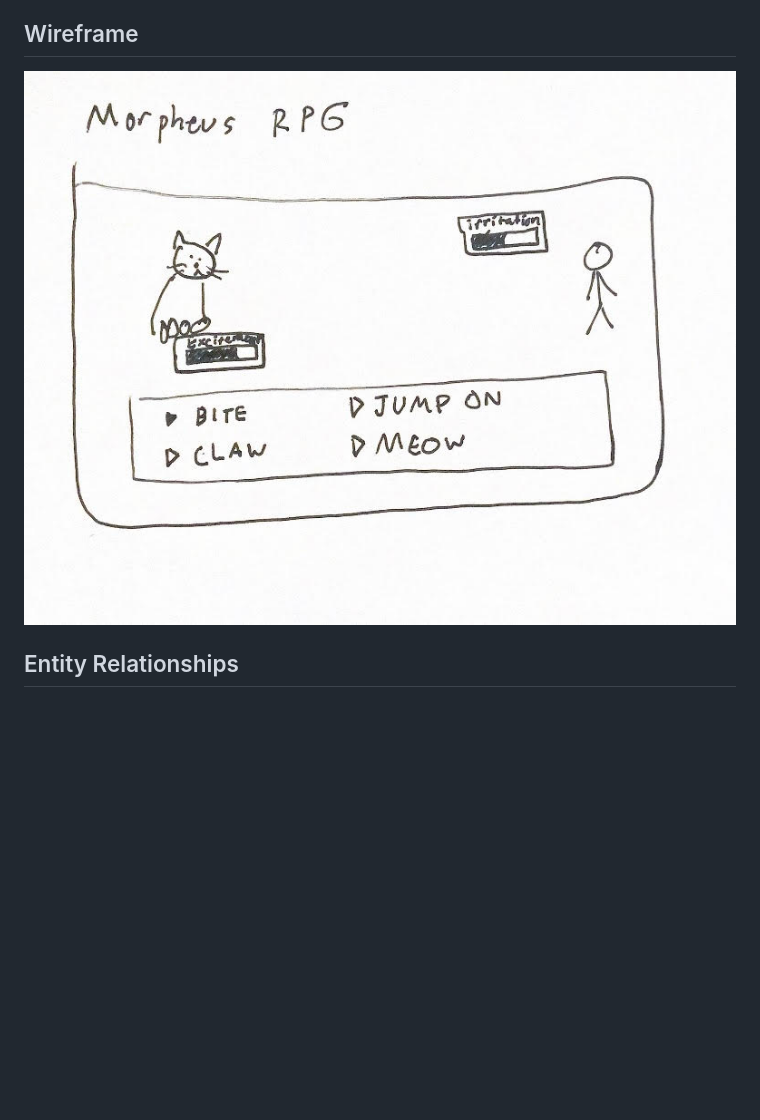
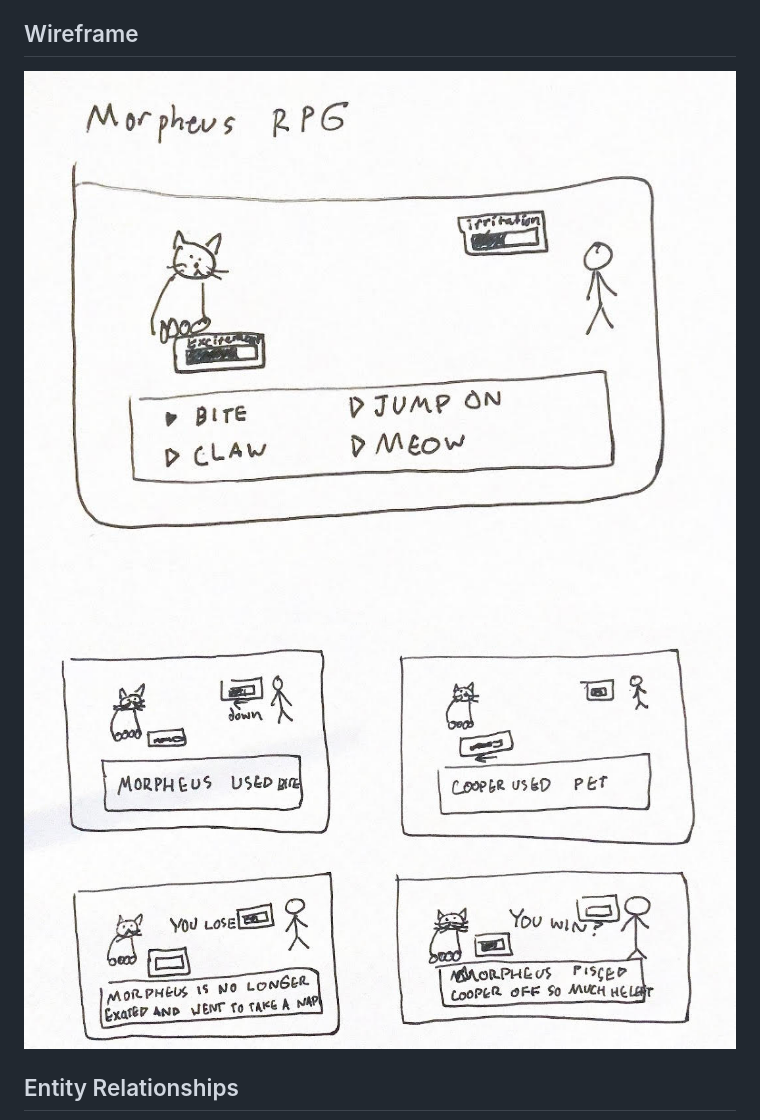
Before and after one commit to cooperwhitley/morpheusmelee, a Markdown page: README.md, the part around the change. Rendered like a GitHub page; pictures changed too: assets/photos/basic_sketch_2.jpg (added); blank space fills up the shorter version.

Commit message:
Added further wireframing

```diff
--- a/README.md
+++ b/README.md
@@ -35,7 +35,8 @@ As a demanding user...
 - I want a separate screen to explore the apartment to choose a target
 - I want the explorable apartment to have other interactable elements
 ## Wireframe
-<img src="./assets/photos/basic_sketch.jpg" alt="Morpheus Sleeping in a bowl" style="display: block; height: 20rem; margin-left: auto; margin-right: auto;">
+<img src="./assets/photos/basic_sketch.jpg" alt="Move choice screen" style="display: block; height: 20rem; margin-left: auto; margin-right: auto;">
+<img src="./assets/photos/basic_sketch_2.jpg" alt="Turn outcomes and game win/lose condition" style="display: block; height: 20rem; margin-left: auto; margin-right: auto;">
 
 ## Entity Relationships
 <img src="./assets/photos/erd.png" alt="Entity Relationship Diagram" style="display: block; height: 20rem; width: auto; margin-left: auto; margin-right: auto;">
```
